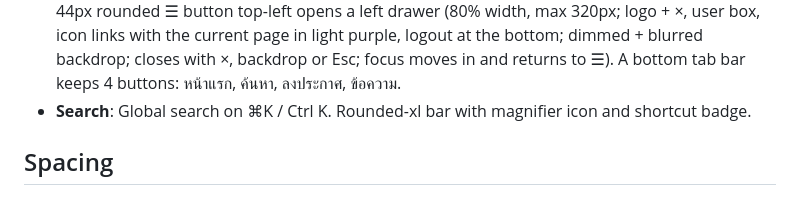
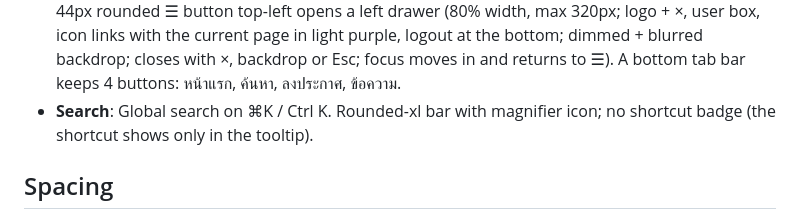
Before and after one commit to phumiphatter2005-prog/second-life, a Markdown page: DESIGN.md, the part around the change. GitHub-like rendering.

Commit message:
อัปเดต DESIGN.md: ปุ่มค้นหาไม่มีป้ายคีย์ลัด
Co-Authored-By: Claude Opus 5.5 <noreply@anthropic.com>

```diff
--- a/DESIGN.md
+++ b/DESIGN.md
@@ -53,7 +53,7 @@ Minimal shadows. Cards rest flat with a 1px border and gain a subtle shadow on h
 - **Checkboxes**: 20px, rounded-full, purple when checked.
 - **Tooltips**: Native `title` attributes only.
 - **Navigation**: Sticky, 56px, backdrop-blur, 1px bottom border. Logo left, links centered, avatar dropdown right (> 1100px with labels; 821–1100px icons only with tooltips). Phones (≤ 820px): 44px rounded ☰ button top-left opens a left drawer (80% width, max 320px; logo + ×, user box, icon links with the current page in light purple, logout at the bottom; dimmed + blurred backdrop; closes with ×, backdrop or Esc; focus moves in and returns to ☰). A bottom tab bar keeps 4 buttons: หน้าแรก, ค้นหา, ลงประกาศ, ข้อความ.
-- **Search**: Global search on ⌘K / Ctrl K. Rounded-xl bar with magnifier icon and shortcut badge.
+- **Search**: Global search on ⌘K / Ctrl K. Rounded-xl bar with magnifier icon; no shortcut badge (the shortcut shows only in the tooltip).
 
 ## Spacing
 - Base unit 4px; scale 4, 8, 12, 16, 20, 24, 32, 40, 48, 64, 80, 96
```
